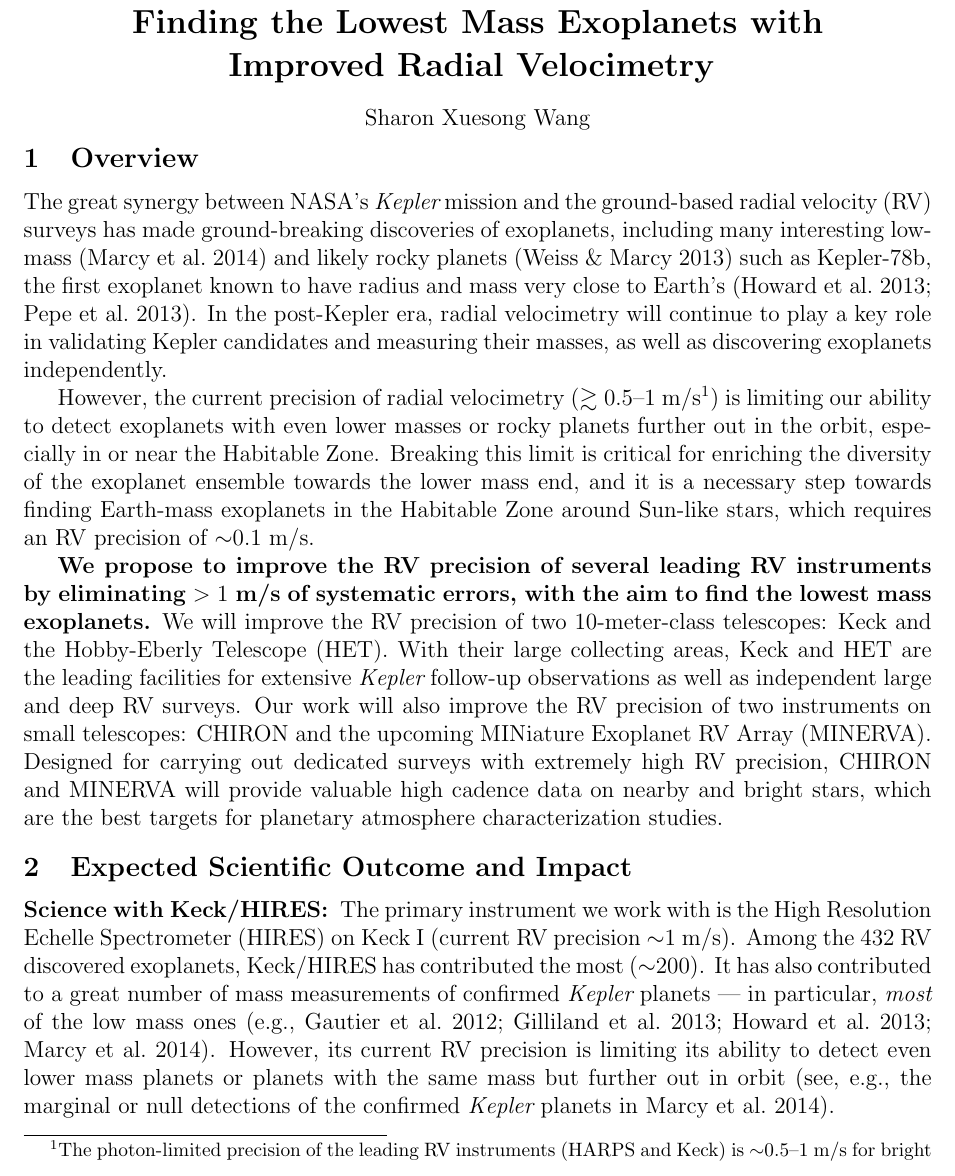
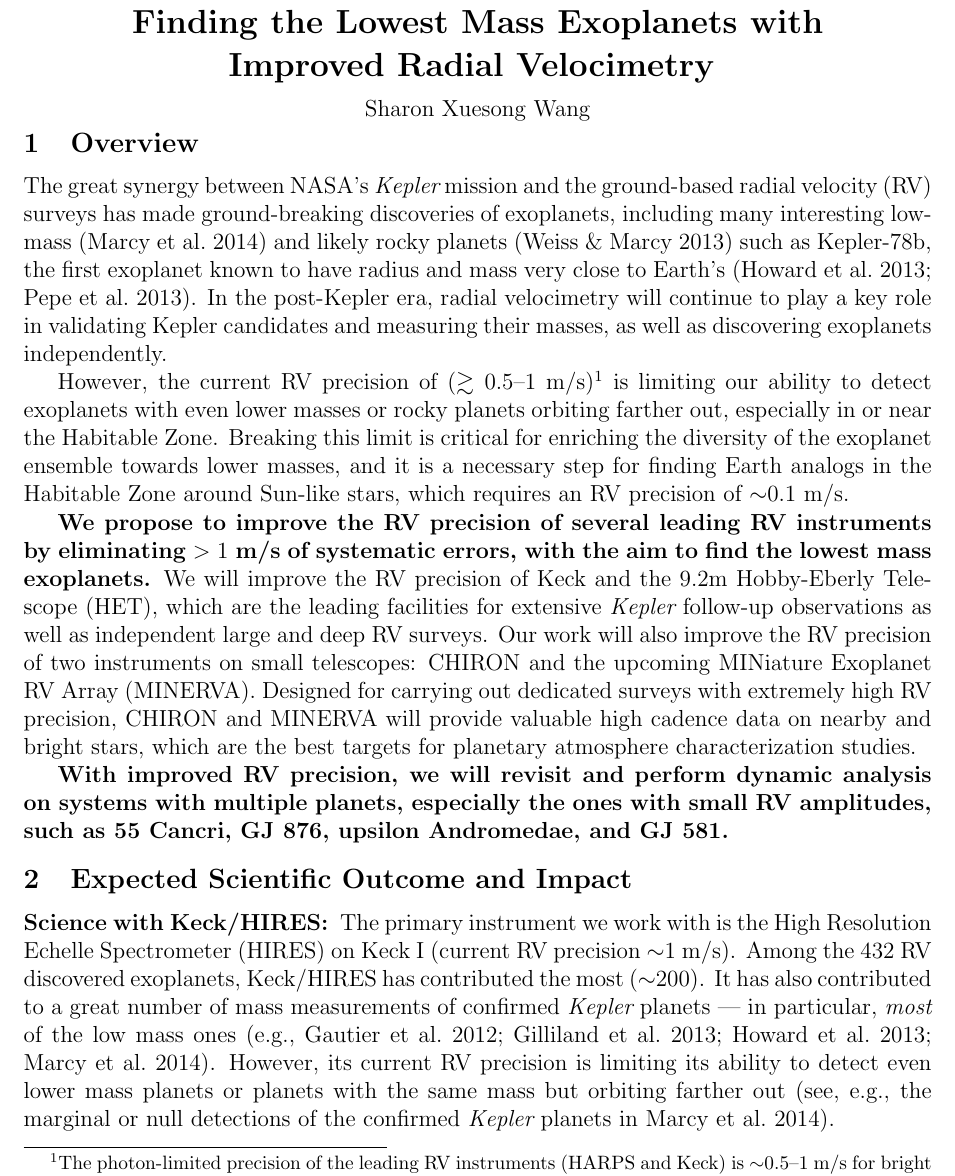
Before and after one commit to sharonxuesong/nessf2014, a LaTeX document (proposal/proposal.tex): part of page 1 of 7, cut so that both start at the same text. Compiled offline with pdfLaTeX; a LaTeX package or settings file that is missing is left out; a missing bibliography style is replaced by a similar one.

Commit message:
Final version per Jason's final comments.

```diff
--- a/proposal/proposal.tex
+++ b/proposal/proposal.tex
@@ -67,13 +67,13 @@
 %%%%%%%%%%%%%%%%%%%%%%%%%%%%%%%%%%%%%%%%%%%%%%%%%%%%%%%%%%%%%%%%%%%%%%%%%%%%%%%%%%%%%%%%%
 % title
 \title{\vspace{-45pt} \bf \Large Finding the Lowest Mass Exoplanets with
-  \\ Improved Radial Velocimetry \vspace{-10pt}}
+  \\ Improved Radial Velocimetry \vspace{-15pt}}
 \author{\normalsize Sharon Xuesong Wang}
 \date{}
 \maketitle
 
 %%%%%%%%%%%%%%%%%%%%%%%%%%%%%%%%%%%%%%%%%%%%%%%%%%%%%%%%%%%%%%%%%%%%%%%%%%%%%%%%%%%%%%%%%
-\vspace{-45pt}
+\vspace{-48pt}
 \section{Overview}
 \vspace{-5pt}
 
@@ -89,29 +89,27 @@ candidates and measuring their masses, as well as discovering
 exoplanets independently.
 
 % But... precise RV is yet to be more precise.
-However, the current precision of radial velocimetry ($\gtrsim
-0.5$--1~\mps \footnote{The photon-limited precision of the leading RV
+However, the current RV precision of ($\gtrsim
+0.5$--1~\mps)\footnote{The photon-limited precision of the leading RV
   instruments (HARPS and Keck) is $\sim$0.5--1~\mps\ for bright stars,
   while in reality, there is almost always some extra error, i.e.~the
   ``RV jitter", comprised of systematic errors and unaccounted
   stellar-activity signals. For example, the RMS of RV residuals
   against best-fit model for the Kepler-78b system is $\sim 2.5$~\mps,
   with an RV jitter of $\sim 2.1$~\mps, while the photon-limited error
-  for the star is $<2$~\mps\ \citep{howard2013,pepe2013}.}) is
-limiting our ability to detect exoplanets with even lower masses or
-rocky planets further out in the orbit, especially in or near the
-Habitable Zone. Breaking this limit is critical for enriching the
-diversity of the exoplanet ensemble towards the lower mass end, and it
-is a necessary step towards finding Earth-mass exoplanets in the
-Habitable Zone around Sun-like stars, which requires an RV precision
-of $\sim$0.1~\mps.
+  for the star is $<2$~\mps\ \citep{howard2013,pepe2013}.} is limiting
+our ability to detect exoplanets with even lower masses or rocky
+planets orbiting farther out, especially in or near the Habitable
+Zone. Breaking this limit is critical for enriching the diversity of
+the exoplanet ensemble towards lower masses, and it is a necessary
+step for finding Earth analogs in the Habitable Zone around Sun-like
+stars, which requires an RV precision of $\sim$0.1~\mps.
 
 % What we propose to do
 \textbf{We propose to improve the RV precision of several leading RV
   instruments by eliminating $>1$~\mps\ of systematic errors, with the
   aim to find the lowest mass exoplanets.} We will improve the RV
-precision of two 10-meter-class telescopes: Keck and the Hobby-Eberly
-Telescope (HET). With their large collecting areas, Keck and HET are
+precision of Keck and the 9.2m Hobby-Eberly Telescope (HET), which are
 the leading facilities for extensive \kepler\ follow-up observations
 as well as independent large and deep RV surveys. Our work will also
 improve the RV precision of two instruments on small telescopes:
@@ -120,6 +118,11 @@ CHIRON and the upcoming MINiature Exoplanet RV Array
 high RV precision, CHIRON and \minerva\ will provide valuable high
 cadence data on nearby and bright stars, which are the best targets
 for planetary atmosphere characterization studies.
+
+\textbf{With improved RV precision, we will revisit and perform
+  dynamic analysis on systems with multiple planets, especially the
+  ones with small RV amplitudes, such as 55 Cancri, GJ 876, upsilon
+  Andromedae, and GJ 581.}
 
 
 %%%%%%%%%%%%%%%%%%%%%%%%%%%%%%%%%%%%%%%%%%%%%%%%%%%%%%%%%%%%%%%%%%%%%%%%%%%%%%%%%%%%%%%%%
@@ -135,7 +138,7 @@ to a great number of mass measurements of confirmed \kepler\ planets
 --- in particular, \textit{most} of the low mass ones
 \citep[e.g.,][]{gautier2012,gilliland2013,howard2013,marcy2014}. However,
 its current RV precision is limiting its ability to detect even lower
-mass planets or planets with the same mass but further out in orbit
+mass planets or planets with the same mass but orbiting farther out
 (see, e.g., the marginal or null detections of the confirmed
 \kepler\ planets in \citealt{marcy2014}).
 
```
Also changed, not shown: proposal/proposal.pdf, 1 other file.
